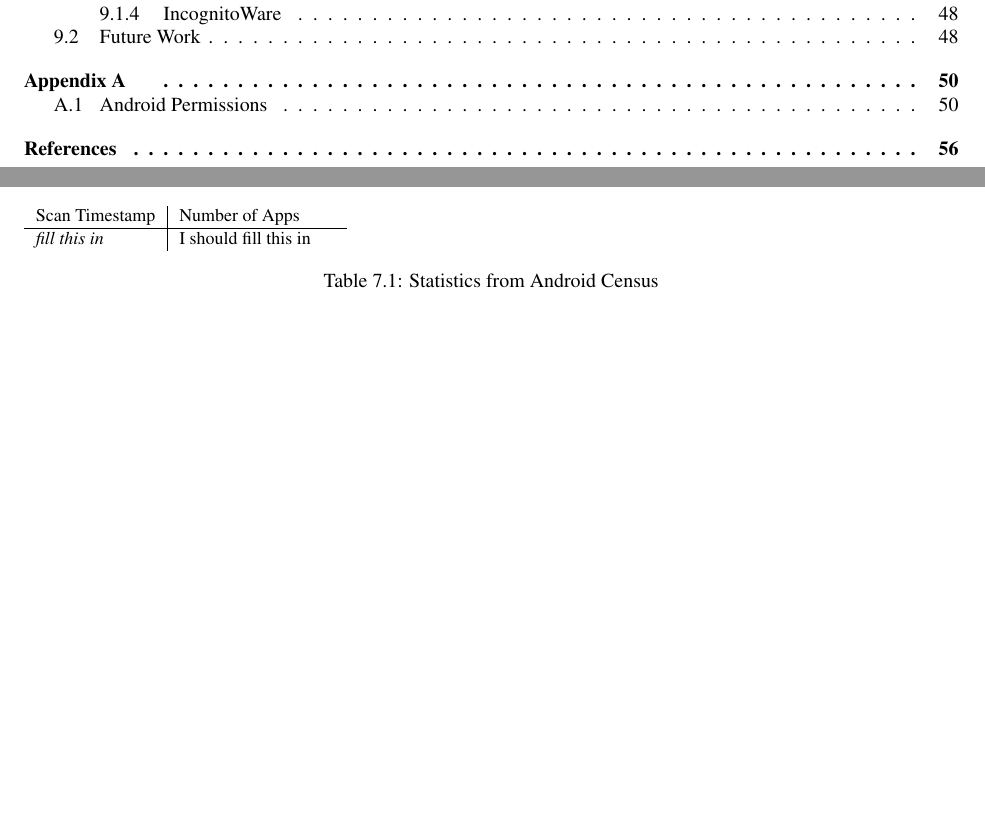
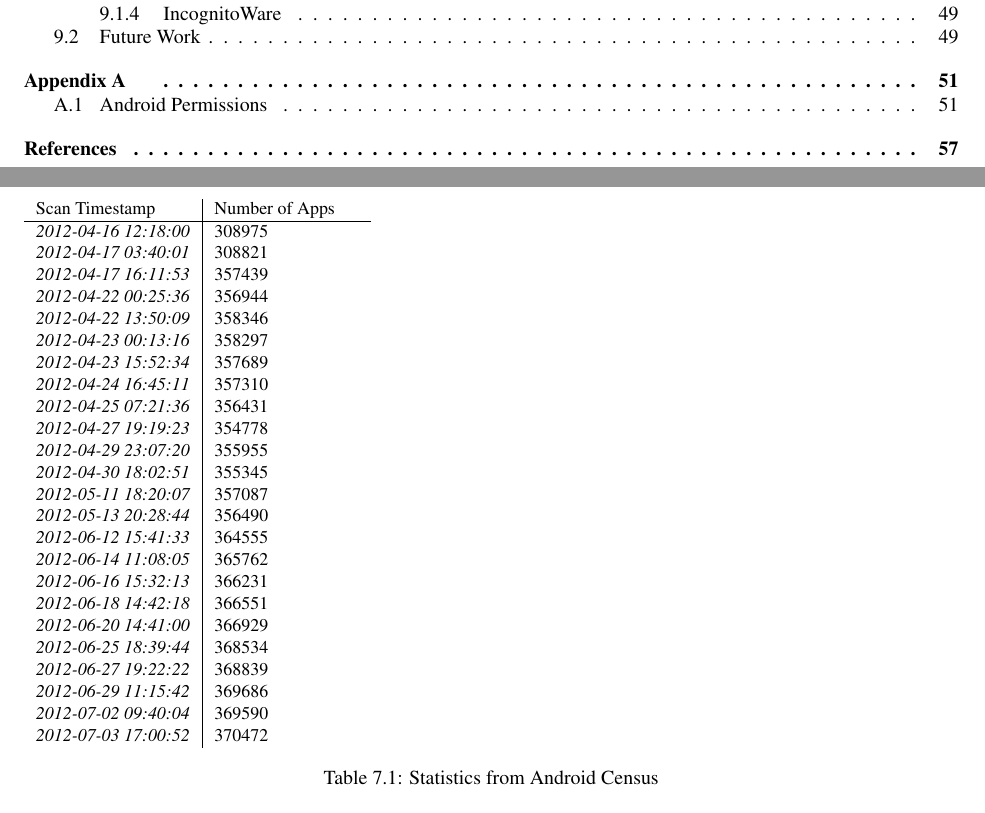
Before and after one commit to rjmarsan/masters-thesis, a LaTeX thesis (thesis.tex, which reads chapters/marketanalysis.tex): two parts of pages 7 and 37 of 68 before the commit and two parts of pages 7 and 38 of 69 after it, joined at a grey line, cut so that both start at the same text, the shorter picture padded with empty space. Compiled offline with pdfLaTeX.

Commit message:
the chart!

```diff
--- a/chapters/marketanalysis.tex
+++ b/chapters/marketanalysis.tex
@@ -20,7 +20,30 @@ To do a broad scale study of Android permissions, we introduce a novel dataset:
 Scan Timestamp & Number of Apps &  \\
 \hline
 
-\textit{fill this in} & I should fill this in  \\
+\textit{2012-04-16 12:18:00} & 308975 \\
+\textit{2012-04-17 03:40:01} & 308821 \\
+\textit{2012-04-17 16:11:53} & 357439 \\
+\textit{2012-04-22 00:25:36} & 356944 \\
+\textit{2012-04-22 13:50:09} & 358346 \\
+\textit{2012-04-23 00:13:16} & 358297 \\
+\textit{2012-04-23 15:52:34} & 357689 \\
+\textit{2012-04-24 16:45:11} & 357310 \\
+\textit{2012-04-25 07:21:36} & 356431 \\
+\textit{2012-04-27 19:19:23} & 354778 \\
+\textit{2012-04-29 23:07:20} & 355955 \\
+\textit{2012-04-30 18:02:51} & 355345 \\
+\textit{2012-05-11 18:20:07} & 357087 \\
+\textit{2012-05-13 20:28:44} & 356490 \\
+\textit{2012-06-12 15:41:33} & 364555 \\
+\textit{2012-06-14 11:08:05} & 365762 \\
+\textit{2012-06-16 15:32:13} & 366231 \\
+\textit{2012-06-18 14:42:18} & 366551 \\
+\textit{2012-06-20 14:41:00} & 366929 \\
+\textit{2012-06-25 18:39:44} & 368534 \\
+\textit{2012-06-27 19:22:22} & 368839 \\
+\textit{2012-06-29 11:15:42} & 369686 \\
+\textit{2012-07-02 09:40:04} & 369590 \\
+\textit{2012-07-03 17:00:52} & 370472 \\
 
 \end{tabular}
 \end{small}
```
